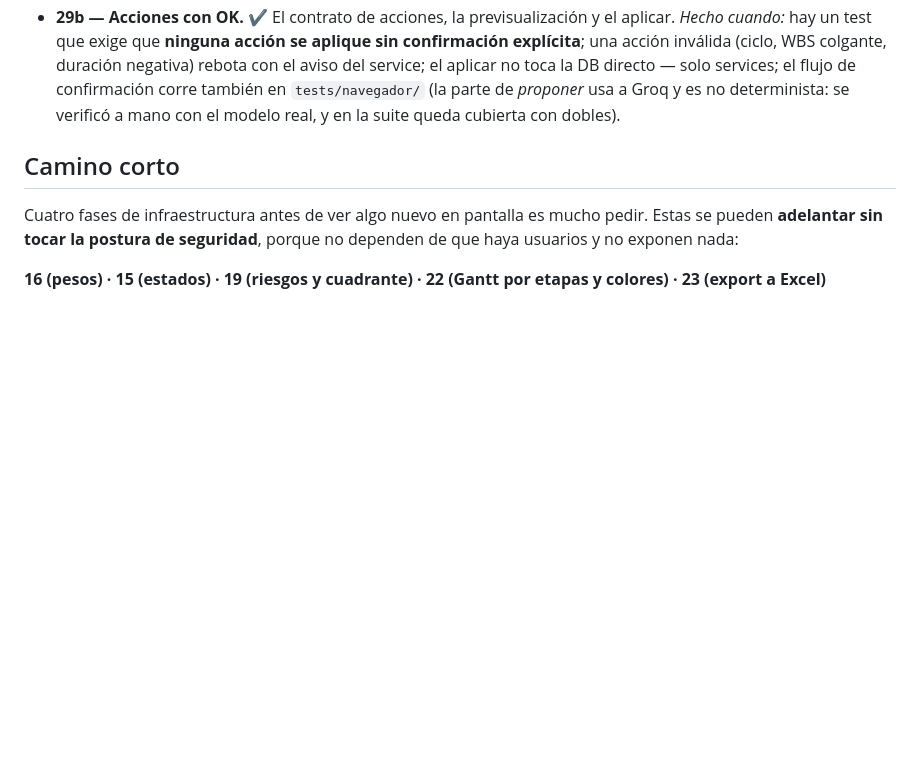
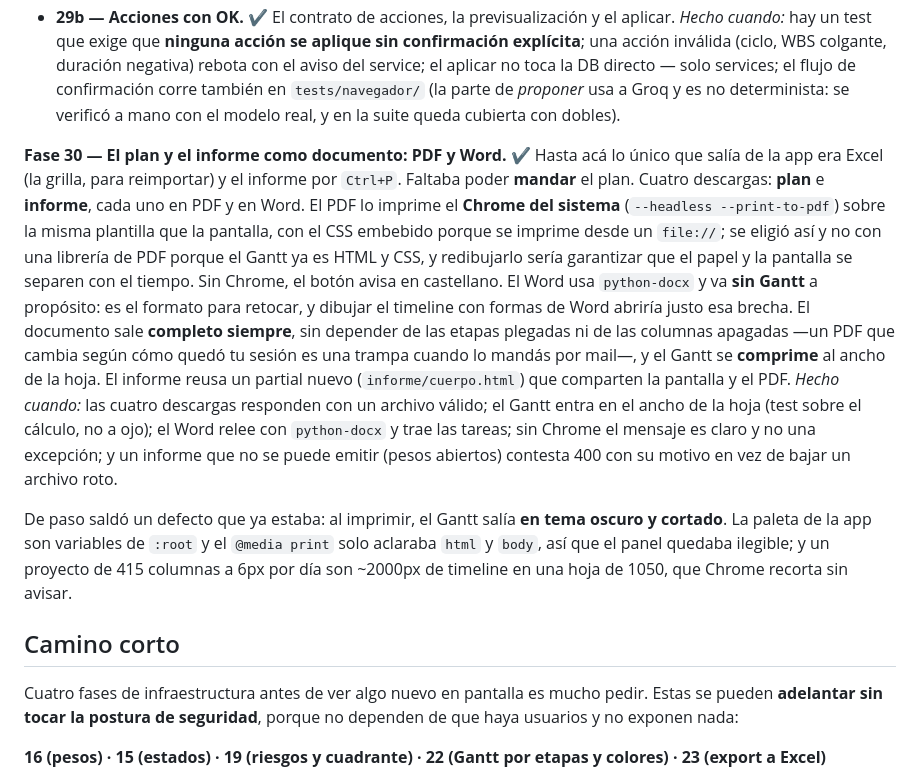
Before and after one commit to WOPRFactor/Project, a Markdown page: PLAN-DE-MEJORAS.md, the part around one of its changes. Drawn GitHub-style; blank space fills up the shorter version.

```diff
--- a/PLAN-DE-MEJORAS.md
+++ b/PLAN-DE-MEJORAS.md
@@ -472,6 +472,29 @@ Se parte en dos mitades que se entregan por separado:
   services; el flujo de confirmación corre también en `tests/navegador/` (la parte de
   *proponer* usa a Groq y es no determinista: se verificó a mano con el modelo real,
   y en la suite queda cubierta con dobles).
+
+**Fase 30 — El plan y el informe como documento: PDF y Word. ✔** Hasta acá lo único que
+salía de la app era Excel (la grilla, para reimportar) y el informe por `Ctrl+P`. Faltaba
+poder **mandar** el plan. Cuatro descargas: **plan** e **informe**, cada uno en PDF y en
+Word. El PDF lo imprime el **Chrome del sistema** (`--headless --print-to-pdf`) sobre la
+misma plantilla que la pantalla, con el CSS embebido porque se imprime desde un `file://`;
+se eligió así y no con una librería de PDF porque el Gantt ya es HTML y CSS, y redibujarlo
+sería garantizar que el papel y la pantalla se separen con el tiempo. Sin Chrome, el botón
+avisa en castellano. El Word usa `python-docx` y va **sin Gantt** a propósito: es el
+formato para retocar, y dibujar el timeline con formas de Word abriría justo esa brecha. El
+documento sale **completo siempre**, sin depender de las etapas plegadas ni de las columnas
+apagadas —un PDF que cambia según cómo quedó tu sesión es una trampa cuando lo mandás por
+mail—, y el Gantt se **comprime** al ancho de la hoja. El informe reusa un partial nuevo
+(`informe/cuerpo.html`) que comparten la pantalla y el PDF.
+*Hecho cuando:* las cuatro descargas responden con un archivo válido; el Gantt entra en el
+ancho de la hoja (test sobre el cálculo, no a ojo); el Word relee con `python-docx` y trae
+las tareas; sin Chrome el mensaje es claro y no una excepción; y un informe que no se puede
+emitir (pesos abiertos) contesta 400 con su motivo en vez de bajar un archivo roto.
+
+De paso saldó un defecto que ya estaba: al imprimir, el Gantt salía **en tema oscuro y
+cortado**. La paleta de la app son variables de `:root` y el `@media print` solo aclaraba
+`html` y `body`, así que el panel quedaba ilegible; y un proyecto de 415 columnas a 6px por
+día son ~2000px de timeline en una hoja de 1050, que Chrome recorta sin avisar.
 
 ## Camino corto
 
```
Also changed, not shown: other parts of PLAN-DE-MEJORAS.md (+3 -3 lines), CLAUDE.md (+23 -0 lines), PENDIENTES.md (+39 -17 lines).
